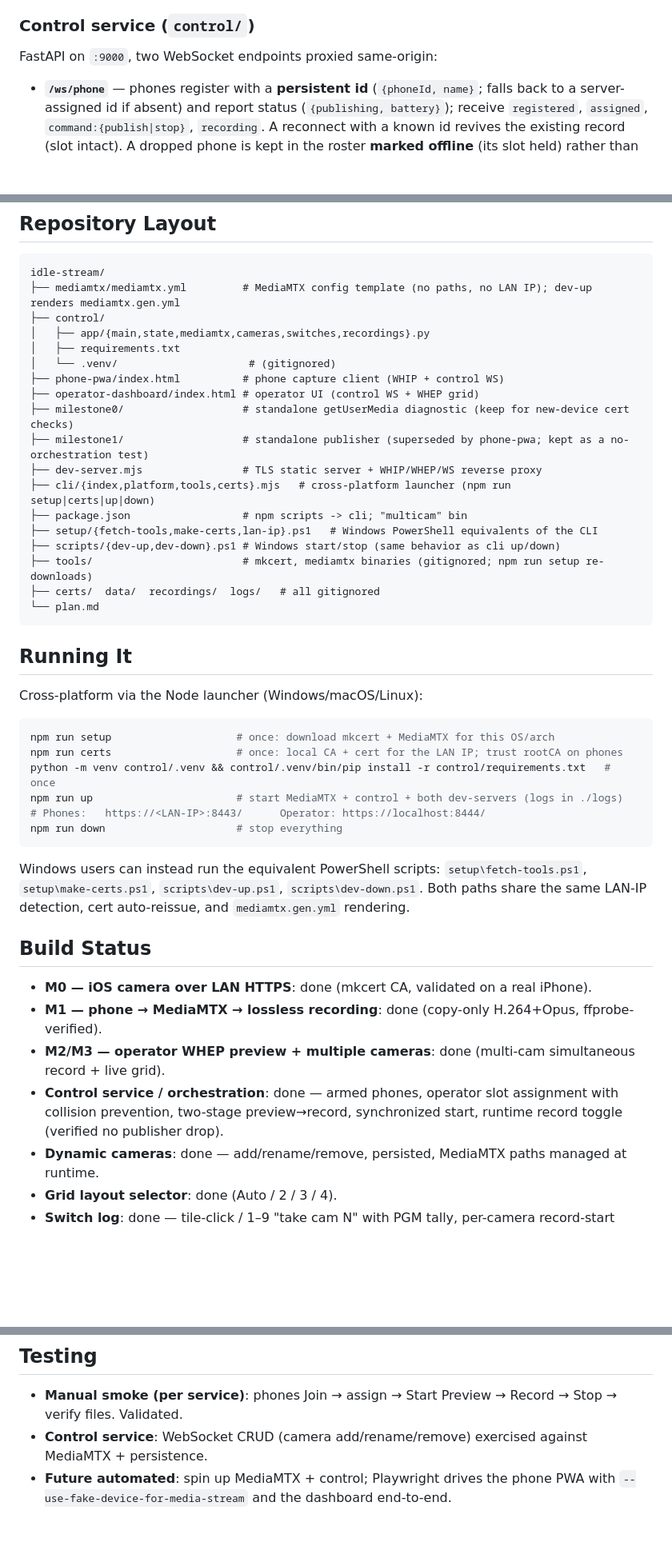
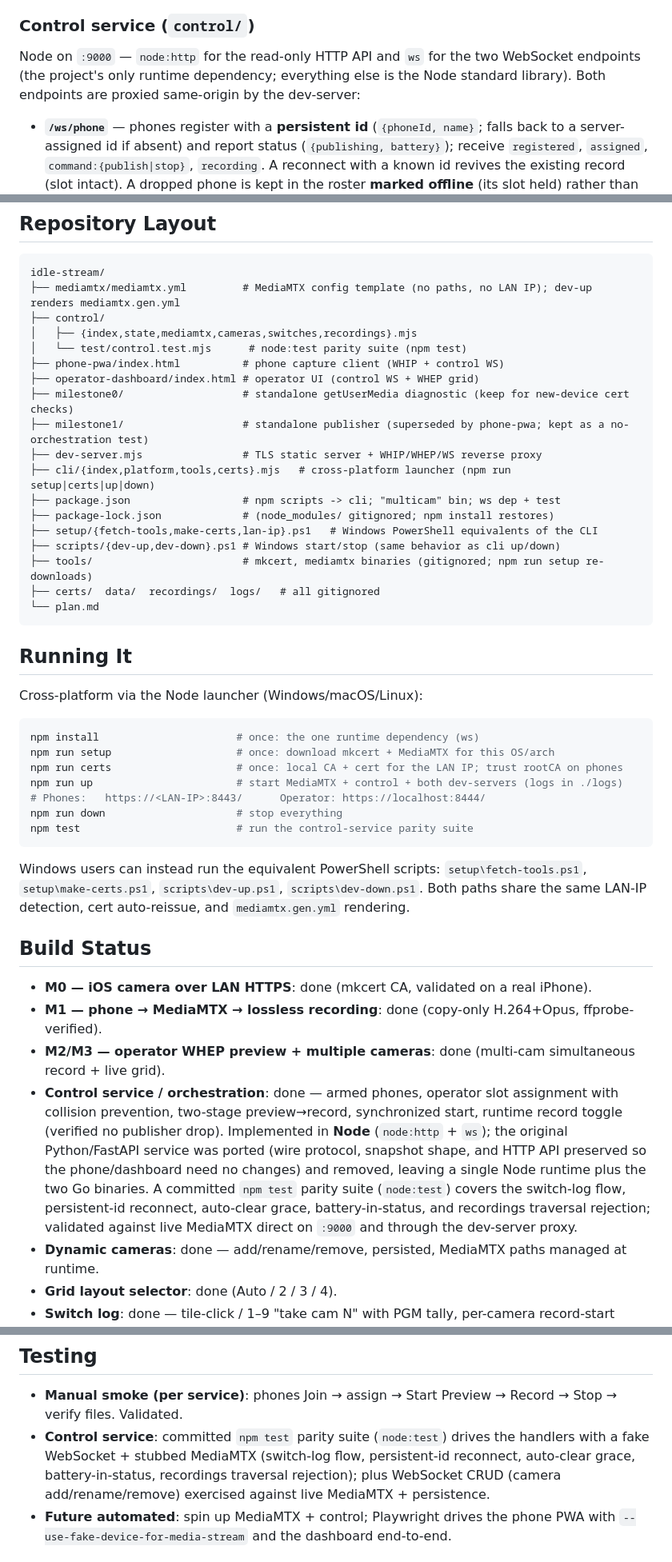
Before and after one commit to NicolaasGrobler/idle-stream, a Markdown page: plan.md, 3 parts joined by grey strips. Shown at 80% size. Rendered like a GitHub page; blank space fills up the shorter version.

````diff
--- a/plan.md
+++ b/plan.md
@@ -97,7 +97,10 @@ Cert constraints (iOS 13+): hostname/IP in a SAN, SHA-2, RSA ≥ 2048, validity
 - The committed config is **network-agnostic** (`webrtcIPsFromInterfaces: yes` gathers every interface IP as an ICE candidate, including the LAN one; `webrtcAdditionalHosts: []`). `dev-up.ps1` renders `mediamtx.gen.yml` with the detected LAN IP injected and launches from that — nothing per-network is committed.
 
 ### Control service (`control/`)
-FastAPI on `:9000`, two WebSocket endpoints proxied same-origin:
+Node on `:9000` — `node:http` for the read-only HTTP API and `ws` for the two
+WebSocket endpoints (the project's only runtime dependency; everything else is
+the Node standard library). Both endpoints are proxied same-origin by the
+dev-server:
 - **`/ws/phone`** — phones register with a **persistent id** (`{phoneId, name}`; falls back to a server-assigned id if absent) and report status (`{publishing, battery}`); receive `registered`, `assigned`, `command:{publish|stop}`, `recording`. A reconnect with a known id revives the existing record (slot intact). A dropped phone is kept in the roster **marked offline** (its slot held) rather than deleted.
 - **`/ws/operator`** — receives a full `state` snapshot on every change and accepts: `addCamera`/`renameCamera`/`removeCamera`, `assign`/`unassign`/`removePhone`, `startPreview`/`stopPreview`, `startRecording`/`stopRecording`, and `switch` (take a camera as the program feed). `removePhone` only drops an **offline** phone.
 - Enforces **one phone per camera** (assignment evicts a prior holder). Records only slots that are **live in MediaMTX at the moment Record is pressed** (checks the API, not a stale flag).
@@ -128,16 +131,16 @@ FastAPI on `:9000`, two WebSocket endpoints proxied same-origin:
 idle-stream/
 ├── mediamtx/mediamtx.yml         # MediaMTX config template (no paths, no LAN IP); dev-up renders mediamtx.gen.yml
 ├── control/
-│   ├── app/{main,state,mediamtx,cameras,switches,recordings}.py
-│   ├── requirements.txt
-│   └── .venv/                     # (gitignored)
+│   ├── {index,state,mediamtx,cameras,switches,recordings}.mjs
+│   └── test/control.test.mjs      # node:test parity suite (npm test)
 ├── phone-pwa/index.html          # phone capture client (WHIP + control WS)
 ├── operator-dashboard/index.html # operator UI (control WS + WHEP grid)
 ├── milestone0/                   # standalone getUserMedia diagnostic (keep for new-device cert checks)
 ├── milestone1/                   # standalone publisher (superseded by phone-pwa; kept as a no-orchestration test)
 ├── dev-server.mjs                # TLS static server + WHIP/WHEP/WS reverse proxy
 ├── cli/{index,platform,tools,certs}.mjs   # cross-platform launcher (npm run setup|certs|up|down)
-├── package.json                  # npm scripts -> cli; "multicam" bin
+├── package.json                  # npm scripts -> cli; "multicam" bin; ws dep + test
+├── package-lock.json             # (node_modules/ gitignored; npm install restores)
 ├── setup/{fetch-tools,make-certs,lan-ip}.ps1   # Windows PowerShell equivalents of the CLI
 ├── scripts/{dev-up,dev-down}.ps1 # Windows start/stop (same behavior as cli up/down)
 ├── tools/                        # mkcert, mediamtx binaries (gitignored; npm run setup re-downloads)
@@ -150,12 +153,13 @@ idle-stream/
 Cross-platform via the Node launcher (Windows/macOS/Linux):
 
 ```bash
+npm install                      # once: the one runtime dependency (ws)
 npm run setup                    # once: download mkcert + MediaMTX for this OS/arch
 npm run certs                    # once: local CA + cert for the LAN IP; trust rootCA on phones
-python -m venv control/.venv && control/.venv/bin/pip install -r control/requirements.txt   # once
 npm run up                       # start MediaMTX + control + both dev-servers (logs in ./logs)
 # Phones:   https://<LAN-IP>:8443/      Operator: https://localhost:8444/
 npm run down                     # stop everything
+npm test                         # run the control-service parity suite
 ```
 
 Windows users can instead run the equivalent PowerShell scripts: `setup\fetch-tools.ps1`,
@@ -167,7 +171,7 @@ the same LAN-IP detection, cert auto-reissue, and `mediamtx.gen.yml` rendering.
 - **M0 — iOS camera over LAN HTTPS**: done (mkcert CA, validated on a real iPhone).
 - **M1 — phone → MediaMTX → lossless recording**: done (copy-only H.264+Opus, ffprobe-verified).
 - **M2/M3 — operator WHEP preview + multiple cameras**: done (multi-cam simultaneous record + live grid).
-- **Control service / orchestration**: done — armed phones, operator slot assignment with collision prevention, two-stage preview→record, synchronized start, runtime record toggle (verified no publisher drop).
+- **Control service / orchestration**: done — armed phones, operator slot assignment with collision prevention, two-stage preview→record, synchronized start, runtime record toggle (verified no publisher drop). Implemented in **Node** (`node:http` + `ws`); the original Python/FastAPI service was ported (wire protocol, snapshot shape, and HTTP API preserved so the phone/dashboard need no changes) and removed, leaving a single Node runtime plus the two Go binaries. A committed `npm test` parity suite (`node:test`) covers the switch-log flow, persistent-id reconnect, auto-clear grace, battery-in-status, and recordings traversal rejection; validated against live MediaMTX direct on `:9000` and through the dev-server proxy.
 - **Dynamic cameras**: done — add/rename/remove, persisted, MediaMTX paths managed at runtime.
 - **Grid layout selector**: done (Auto / 2 / 3 / 4).
 - **Switch log**: done — tile-click / 1–9 "take cam N" with PGM tally, per-camera record-start stamps, sessions appended to `data/switches.json`. Server-flow validated (handlers driven offline with a stubbed MediaMTX); dashboard rendering validated in a browser. Not yet exercised end-to-end with a live phone publisher.
@@ -192,7 +196,7 @@ Pushing a switched feed to RTMP needs **one persistent encoder fed by a switchab
 ## Testing
 
 - **Manual smoke (per service)**: phones Join → assign → Start Preview → Record → Stop → verify files. Validated.
-- **Control service**: WebSocket CRUD (camera add/rename/remove) exercised against MediaMTX + persistence.
+- **Control service**: committed `npm test` parity suite (`node:test`) drives the handlers with a fake WebSocket + stubbed MediaMTX (switch-log flow, persistent-id reconnect, auto-clear grace, battery-in-status, recordings traversal rejection); plus WebSocket CRUD (camera add/rename/remove) exercised against live MediaMTX + persistence.
 - **Future automated**: spin up MediaMTX + control; Playwright drives the phone PWA with `--use-fake-device-for-media-stream` and the dashboard end-to-end.
 
 ## Reference Reading
````
Also changed, not shown: other parts of plan.md (+2 -2 lines), README.md (+7 -11 lines).
